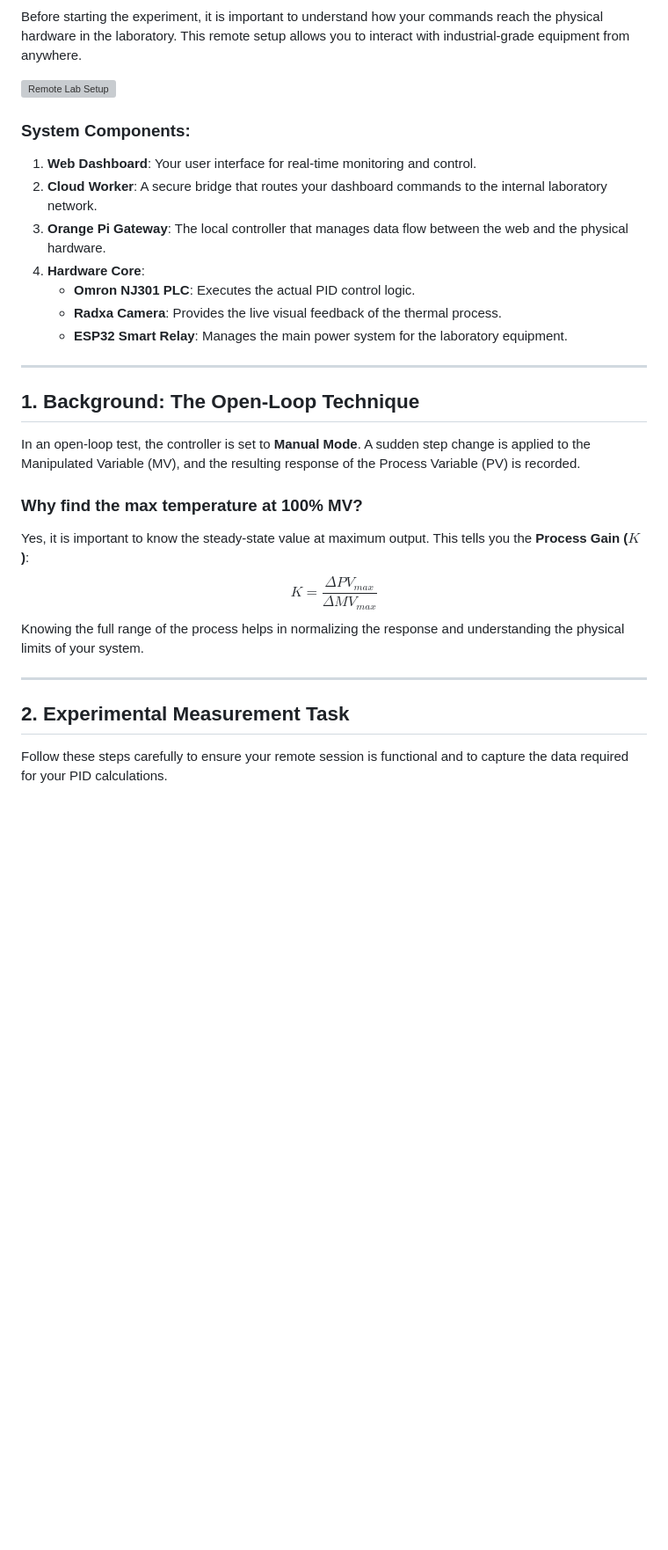
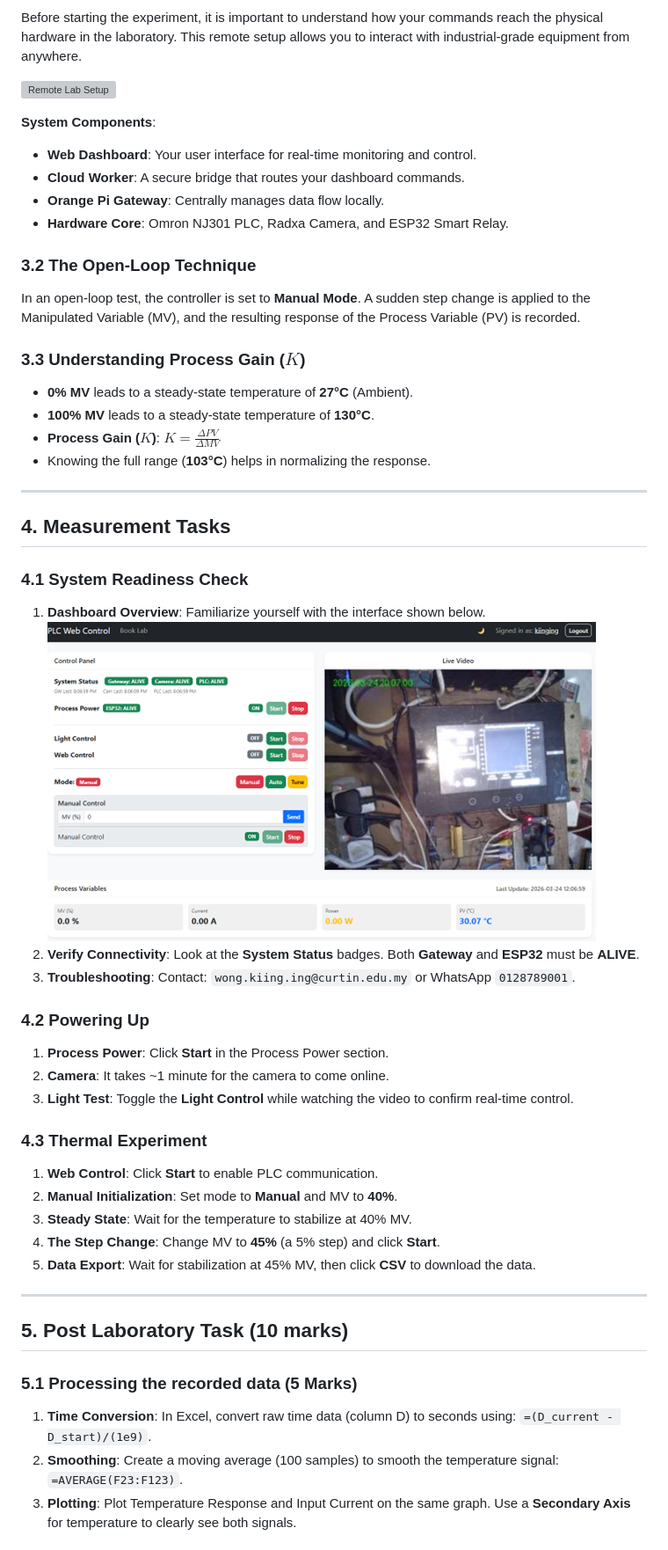
Before and after one commit to kiinging/PLC-Remote-Control-Web, a Markdown page: docs/Lab_4.md, the part around one of its changes. Shown at 88% size. GitHub-like rendering; blank space fills up the shorter version; grey boxes are pictures that could not be loaded.

```diff
--- a/docs/Lab_4.md
+++ b/docs/Lab_4.md
@@ -11,28 +34,49 @@ Before starting the experiment, it is important to understand how your commands
 
 ![Remote Lab Setup](./images/systemSetup.png)
 
-### System Components:
-1.  **Web Dashboard**: Your user interface for real-time monitoring and control.
-2.  **Cloud Worker**: A secure bridge that routes your dashboard commands to the internal laboratory network.
-3.  **Orange Pi Gateway**: The local controller that manages data flow between the web and the physical hardware.
-4.  **Hardware Core**:
-    *   **Omron NJ301 PLC**: Executes the actual PID control logic.
-    *   **Radxa Camera**: Provides the live visual feedback of the thermal process.
-    *   **ESP32 Smart Relay**: Manages the main power system for the laboratory equipment.
+**System Components**:
+- **Web Dashboard**: Your user interface for real-time monitoring and control.
+- **Cloud Worker**: A secure bridge that routes your dashboard commands.
+- **Orange Pi Gateway**: Centrally manages data flow locally.
+- **Hardware Core**: Omron NJ301 PLC, Radxa Camera, and ESP32 Smart Relay.
+
+### 3.2 The Open-Loop Technique
+In an open-loop test, the controller is set to **Manual Mode**. A sudden step change is applied to the Manipulated Variable (MV), and the resulting response of the Process Variable (PV) is recorded.
+
+### 3.3 Understanding Process Gain ($K$)
+- **0% MV** leads to a steady-state temperature of **27°C** (Ambient).
+- **100% MV** leads to a steady-state temperature of **130°C**.
+- **Process Gain ($K$)**: $K = \frac{\Delta PV}{\Delta MV}$
+- Knowing the full range (**103°C**) helps in normalizing the response.
 
 ---
 
-## 1. Background: The Open-Loop Technique
-In an open-loop test, the controller is set to **Manual Mode**. A sudden step change is applied to the Manipulated Variable (MV), and the resulting response of the Process Variable (PV) is recorded.
+## 4. Measurement Tasks
 
-### Why find the max temperature at 100% MV?
-Yes, it is important to know the steady-state value at maximum output. This tells you the **Process Gain ($K$)**:
-$$K = \frac{\Delta PV_{max}}{\Delta MV_{max}}$$
-Knowing the full range of the process helps in normalizing the response and understanding the physical limits of your system.
+### 4.1 System Readiness Check
+1.  **Dashboard Overview**: Familiarize yourself with the interface shown below.
+    ![Remote Dashboard](./images/dashboard1.png)
+2.  **Verify Connectivity**: Look at the **System Status** badges. Both **Gateway** and **ESP32** must be **ALIVE**.
+3.  **Troubleshooting**: Contact: `wong.kiing.ing@curtin.edu.my` or WhatsApp `0128789001`.
+
+### 4.2 Powering Up
+1.  **Process Power**: Click **Start** in the Process Power section.
+2.  **Camera**: It takes ~1 minute for the camera to come online.
+3.  **Light Test**: Toggle the **Light Control** while watching the video to confirm real-time control.
+
+### 4.3 Thermal Experiment
+1.  **Web Control**: Click **Start** to enable PLC communication.
+2.  **Manual Initialization**: Set mode to **Manual** and MV to **40%**.
+3.  **Steady State**: Wait for the temperature to stabilize at 40% MV.
+4.  **The Step Change**: Change MV to **45%** (a 5% step) and click **Start**.
+5.  **Data Export**: Wait for stabilization at 45% MV, then click **CSV** to download the data.
 
 ---
 
-## 2. Experimental Measurement Task
+## 5. Post Laboratory Task (10 marks)
 
-Follow these steps carefully to ensure your remote session is functional and to capture the data required for your PID calculations.
+### 5.1 Processing the recorded data (5 Marks)
+1.  **Time Conversion**: In Excel, convert raw time data (column D) to seconds using: `=(D_current - D_start)/(1e9)`.
+2.  **Smoothing**: Create a moving average (100 samples) to smooth the temperature signal: `=AVERAGE(F23:F123)`.
+3.  **Plotting**: Plot Temperature Response and Input Current on the same graph. Use a **Secondary Axis** for temperature to clearly see both signals.
 
```
Also changed, not shown: other parts of docs/Lab_4.md (+36 -75 lines), docs/images/lab4q1.png (added), docs/images/lab4q2.png (added), 1 other file.
